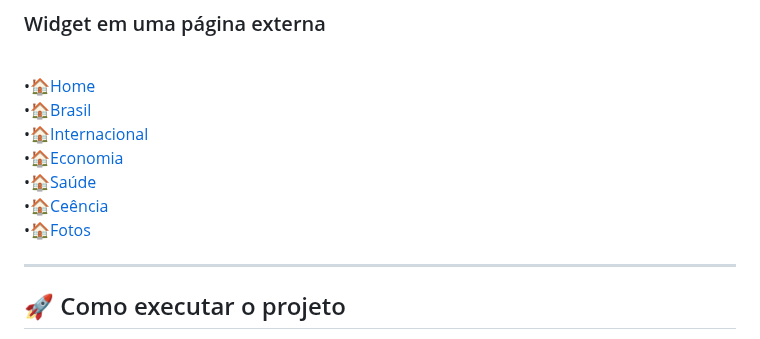
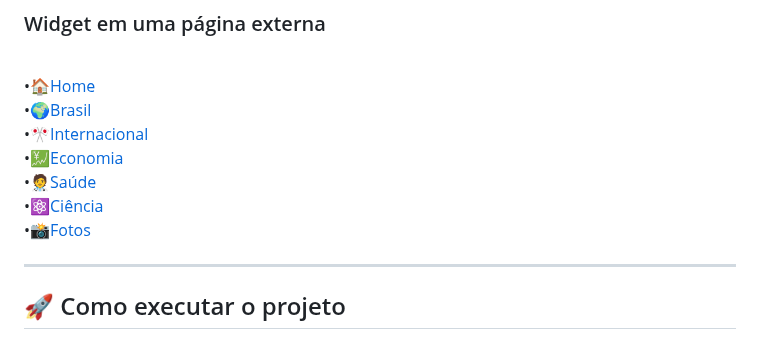
Before and after one commit to thiagoirenio/NoticiasCidade, a Markdown page: README.md, the part around the change. GitHub-like rendering.

```diff
--- a/README.md
+++ b/README.md
@@ -105,12 +105,12 @@
 <br>
 <p>
 	•🏠<a href="https://thiagoirenio.github.io/NoticiasCidade/">Home</a><br>
-	•🏠<a href="https://thiagoirenio.github.io/NoticiasCidade/brasil.html">Brasil</a><br>
-	•🏠<a href="https://thiagoirenio.github.io/NoticiasCidade/internacional.html">Internacional</a><br>
-	•🏠<a href="https://thiagoirenio.github.io/NoticiasCidade/economia.html">Economia</a><br>
-	•🏠<a href="https://thiagoirenio.github.io/NoticiasCidade/saude.html">Saúde</a><br>
-	•🏠<a href="https://thiagoirenio.github.io/NoticiasCidade/ciencia.html">Ceência</a><br>
-	•🏠<a href="https://thiagoirenio.github.io/NoticiasCidade/fotos.html">Fotos</a><br>
+	•🌍<a href="https://thiagoirenio.github.io/NoticiasCidade/brasil.html">Brasil</a><br>
+	•🎌<a href="https://thiagoirenio.github.io/NoticiasCidade/internacional.html">Internacional</a><br>
+	•💹<a href="https://thiagoirenio.github.io/NoticiasCidade/economia.html">Economia</a><br>
+	•🧑‍⚕️<a href="https://thiagoirenio.github.io/NoticiasCidade/saude.html">Saúde</a><br>
+	•⚛️<a href="https://thiagoirenio.github.io/NoticiasCidade/ciencia.html">Ciência</a><br>
+	•📸<a href="https://thiagoirenio.github.io/NoticiasCidade/fotos.html">Fotos</a><br>
 </p>
 
 
```
